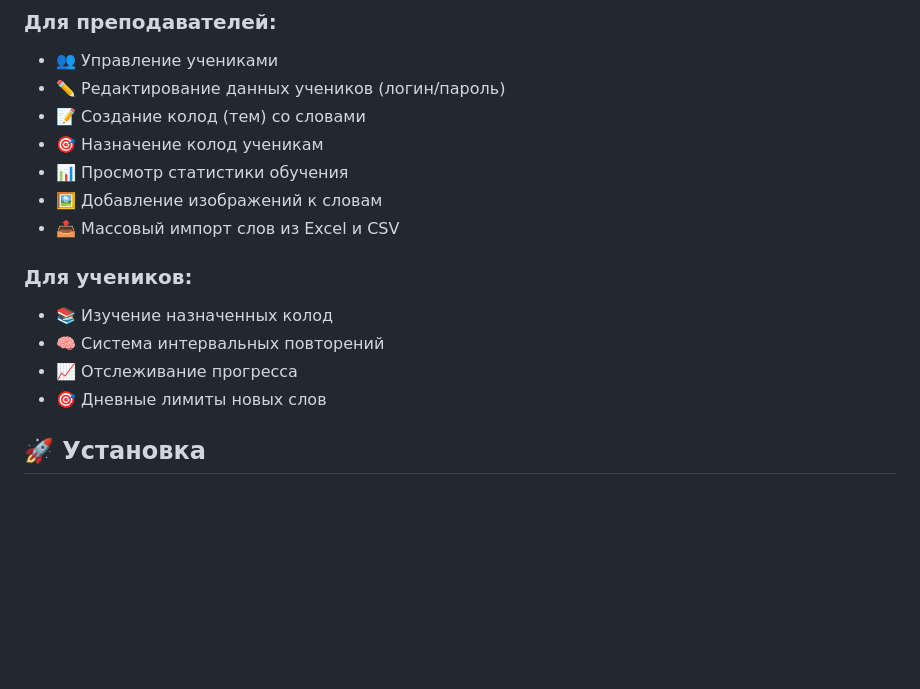
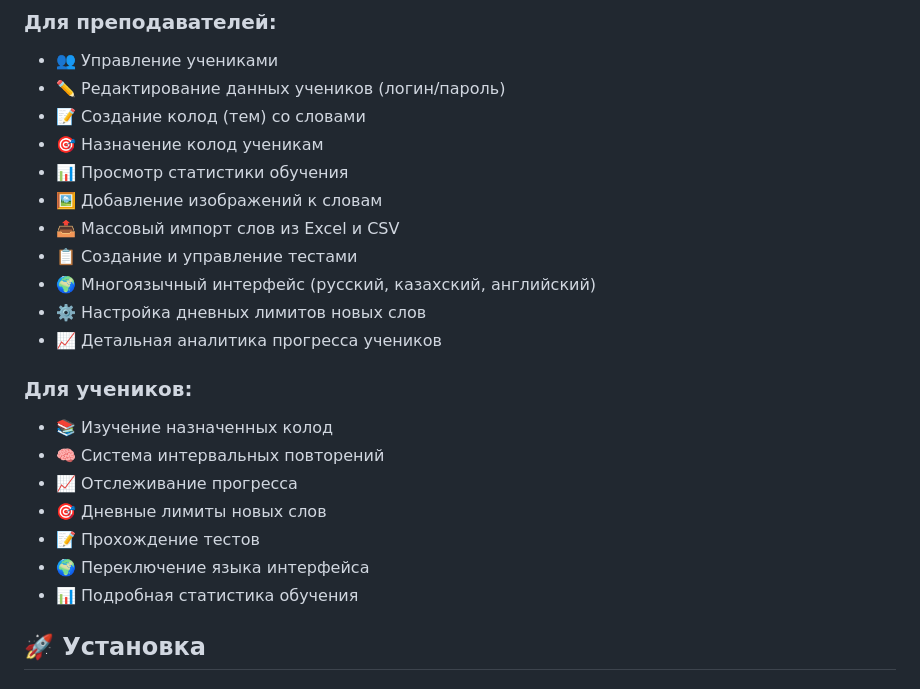
Before and after one commit to timursarsembai/QuizCard, a Markdown page: README.md, the part around one of its changes. Rendered like a GitHub page; blank space fills up the shorter version.

```diff
--- a/README.md
+++ b/README.md
@@ -13,6 +13,10 @@
 - 📊 Просмотр статистики обучения
 - 🖼️ Добавление изображений к словам
 - 📤 Массовый импорт слов из Excel и CSV
+- 📋 Создание и управление тестами
+- 🌍 Многоязычный интерфейс (русский, казахский, английский)
+- ⚙️ Настройка дневных лимитов новых слов
+- 📈 Детальная аналитика прогресса учеников
 
 ### Для учеников:
 
@@ -20,6 +24,9 @@
 - 🧠 Система интервальных повторений
 - 📈 Отслеживание прогресса
 - 🎯 Дневные лимиты новых слов
+- 📝 Прохождение тестов
+- 🌍 Переключение языка интерфейса
+- 📊 Подробная статистика обучения
 
 ## 🚀 Установка
 
```
Also changed, not shown: other parts of README.md (+94 -15 lines).
